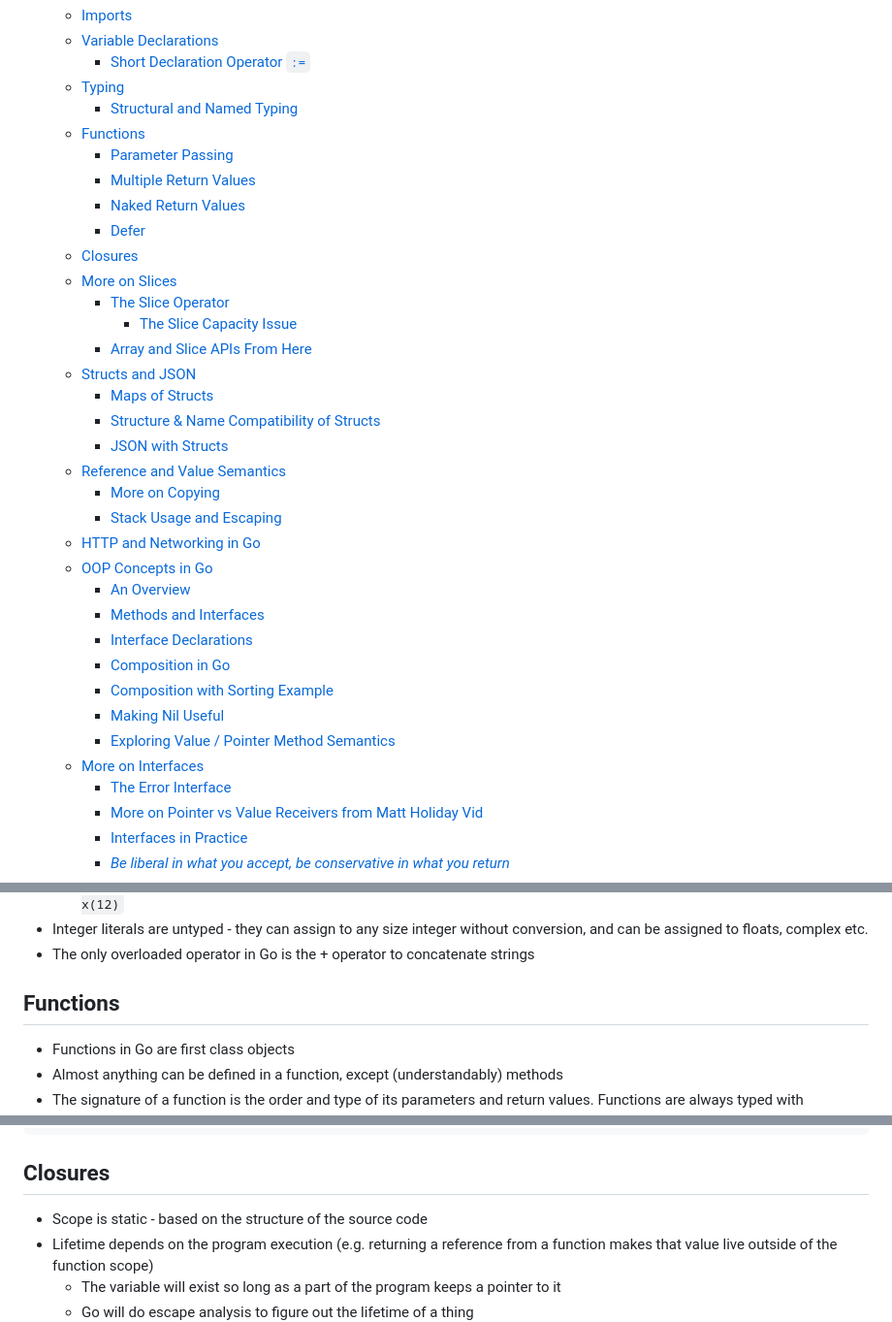
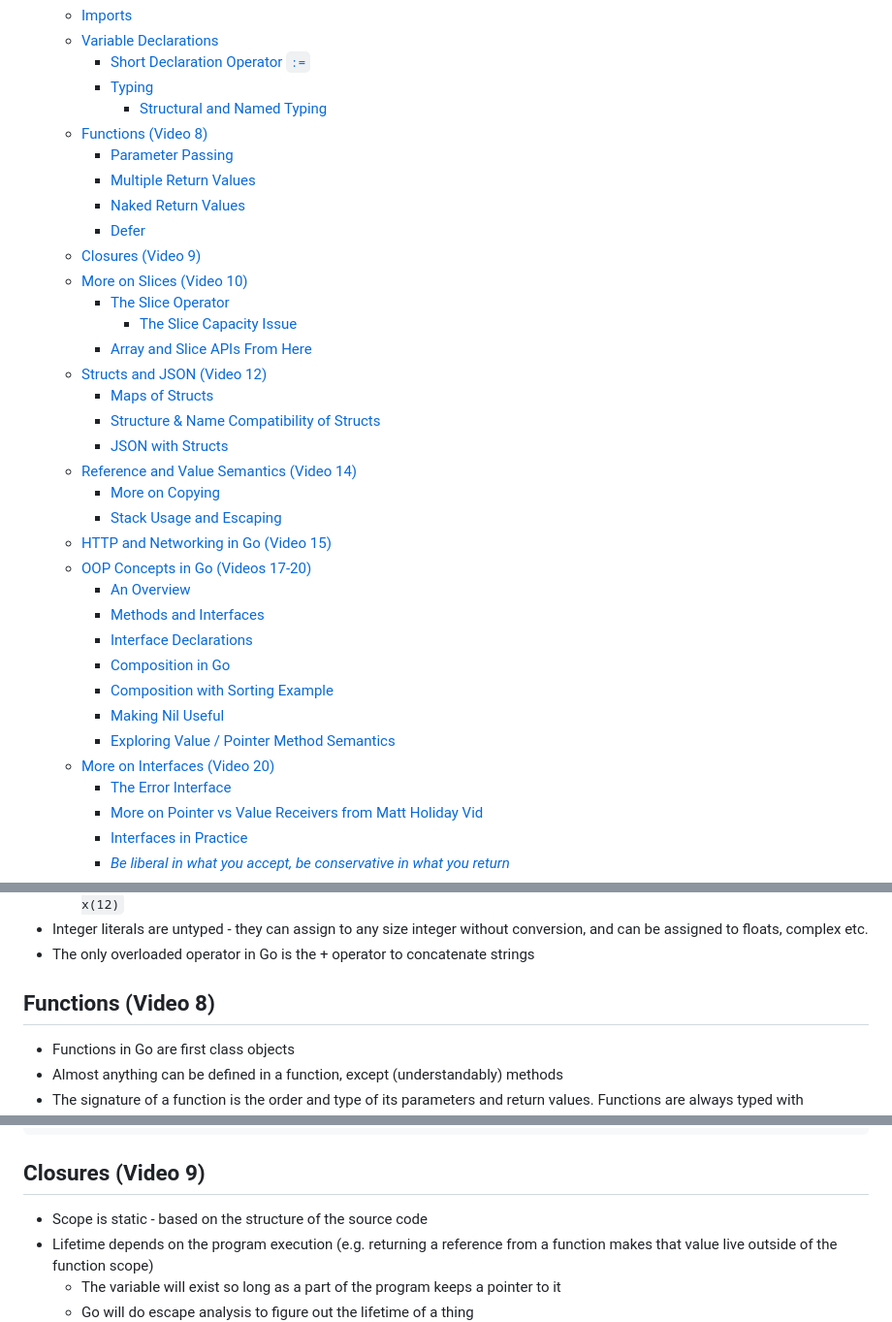
Before and after one commit to 0x416c6578/0x416c6578.github.io, a Markdown page: notes/go-class.md, 3 parts joined by grey strips. Shown: that part at 97% size. GitHub-like rendering.

Commit message:
Added video tags

````diff
--- a/notes/go-class.md
+++ b/notes/go-class.md
@@ -14,27 +14,27 @@ Notes from learning the fundamentals of the Go programming language from [this a
   - [Imports](#imports)
   - [Variable Declarations](#variable-declarations)
     - [Short Declaration Operator `:=`](#short-declaration-operator-)
-  - [Typing](#typing)
-    - [Structural and Named Typing](#structural-and-named-typing)
-  - [Functions](#functions)
+    - [Typing](#typing)
+      - [Structural and Named Typing](#structural-and-named-typing)
+  - [Functions (Video 8)](#functions-video-8)
     - [Parameter Passing](#parameter-passing)
     - [Multiple Return Values](#multiple-return-values)
     - [Naked Return Values](#naked-return-values)
     - [Defer](#defer)
-  - [Closures](#closures)
-  - [More on Slices](#more-on-slices)
+  - [Closures (Video 9)](#closures-video-9)
+  - [More on Slices (Video 10)](#more-on-slices-video-10)
     - [The Slice Operator](#the-slice-operator)
       - [The Slice Capacity Issue](#the-slice-capacity-issue)
     - [Array and Slice APIs From Here](#array-and-slice-apis-from-here)
-  - [Structs and JSON](#structs-and-json)
+  - [Structs and JSON (Video 12)](#structs-and-json-video-12)
     - [Maps of Structs](#maps-of-structs)
     - [Structure \& Name Compatibility of Structs](#structure--name-compatibility-of-structs)
     - [JSON with Structs](#json-with-structs)
-  - [Reference and Value Semantics](#reference-and-value-semantics)
+  - [Reference and Value Semantics (Video 14)](#reference-and-value-semantics-video-14)
     - [More on Copying](#more-on-copying)
     - [Stack Usage and Escaping](#stack-usage-and-escaping)
-  - [HTTP and Networking in Go](#http-and-networking-in-go)
-  - [OOP Concepts in Go](#oop-concepts-in-go)
+  - [HTTP and Networking in Go (Video 15)](#http-and-networking-in-go-video-15)
+  - [OOP Concepts in Go (Videos 17-20)](#oop-concepts-in-go-videos-17-20)
     - [An Overview](#an-overview)
     - [Methods and Interfaces](#methods-and-interfaces)
     - [Interface Declarations](#interface-declarations)
@@ -42,7 +42,7 @@ Notes from learning the fundamentals of the Go programming language from [this a
     - [Composition with Sorting Example](#composition-with-sorting-example)
     - [Making Nil Useful](#making-nil-useful)
     - [Exploring Value / Pointer Method Semantics](#exploring-value--pointer-method-semantics)
-  - [More on Interfaces](#more-on-interfaces)
+  - [More on Interfaces (Video 20)](#more-on-interfaces-video-20)
     - [The Error Interface](#the-error-interface)
     - [More on Pointer vs Value Receivers from Matt Holiday Vid](#more-on-pointer-vs-value-receivers-from-matt-holiday-vid)
     - [Interfaces in Practice](#interfaces-in-practice)
@@ -361,7 +361,7 @@ func do() error {
 - Integer literals are untyped - they can assign to any size integer without conversion, and can be assigned to floats, complex etc.
 - The only overloaded operator in Go is the + operator to concatenate strings
 
-## Functions
+## Functions (Video 8)
 - Functions in Go are first class objects
 - Almost anything can be defined in a function, except (understandably) methods
 - The signature of a function is the order and type of its parameters and return values. Functions are always typed with structural typing rather than named typing
@@ -413,7 +413,7 @@ func thing() {
 }
 ```
 
-## Closures
+## Closures (Video 9)
 - Scope is static - based on the structure of the source code
 - Lifetime depends on the program execution (e.g. returning a reference from a function makes that value live outside of the function scope)
   - The variable will exist so long as a part of the program keeps a pointer to it
````
Also changed, not shown: other parts of notes/go-class.md (+8 -8 lines).
